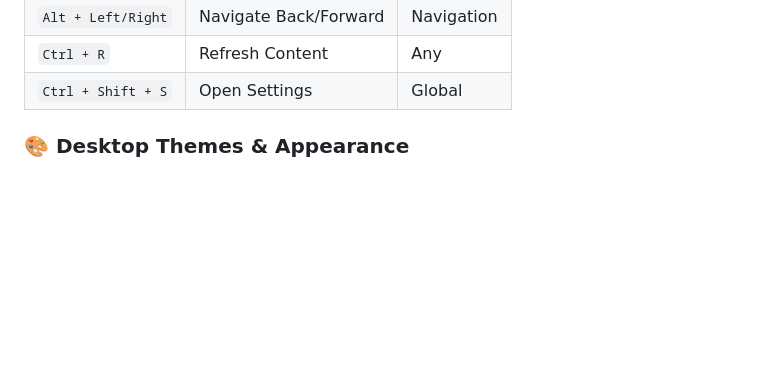
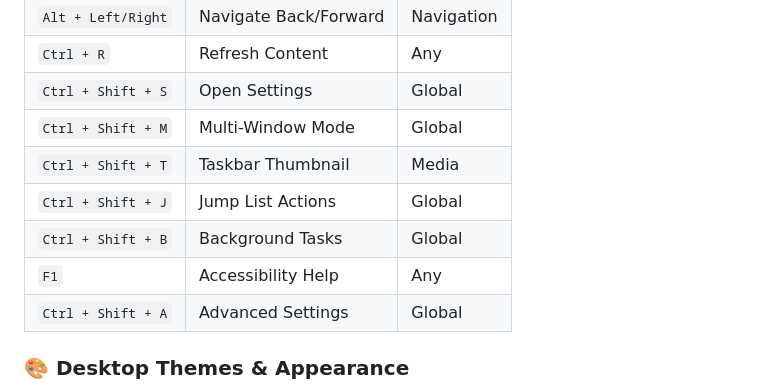
Before and after one commit to getuser-shivam/MyCircle, a Markdown page: README.md, the part around one of its changes. Rendered like a GitHub page; blank space fills up the shorter version.

```diff
--- a/README.md
+++ b/README.md
@@ -144,6 +144,12 @@ MyCircle provides a **native desktop experience** optimized for Windows 10/11 wi
 | `Alt + Left/Right` | Navigate Back/Forward | Navigation |
 | `Ctrl + R` | Refresh Content | Any |
 | `Ctrl + Shift + S` | Open Settings | Global |
+| `Ctrl + Shift + M` | Multi-Window Mode | Global |
+| `Ctrl + Shift + T` | Taskbar Thumbnail | Media |
+| `Ctrl + Shift + J` | Jump List Actions | Global |
+| `Ctrl + Shift + B` | Background Tasks | Global |
+| `F1` | Accessibility Help | Any |
+| `Ctrl + Shift + A` | Advanced Settings | Global |
 
 ### 🎨 **Desktop Themes & Appearance**
 - **System Theme Sync**: Automatically follow Windows light/dark mode
```
Also changed, not shown: other parts of README.md (+40 -0 lines).
